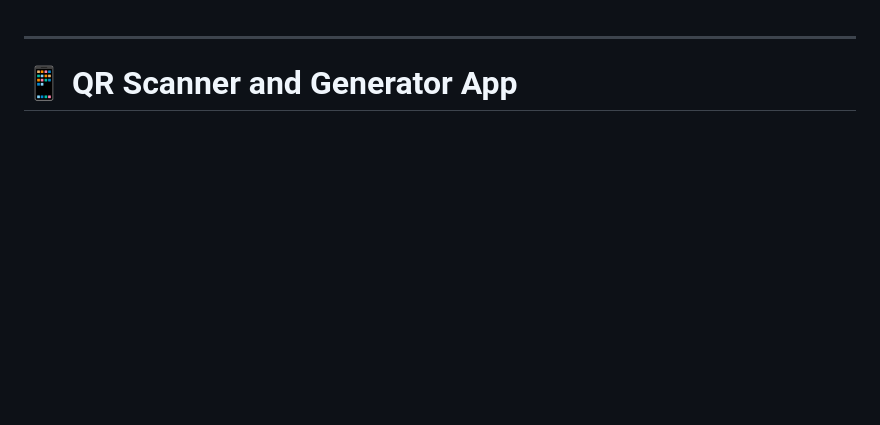
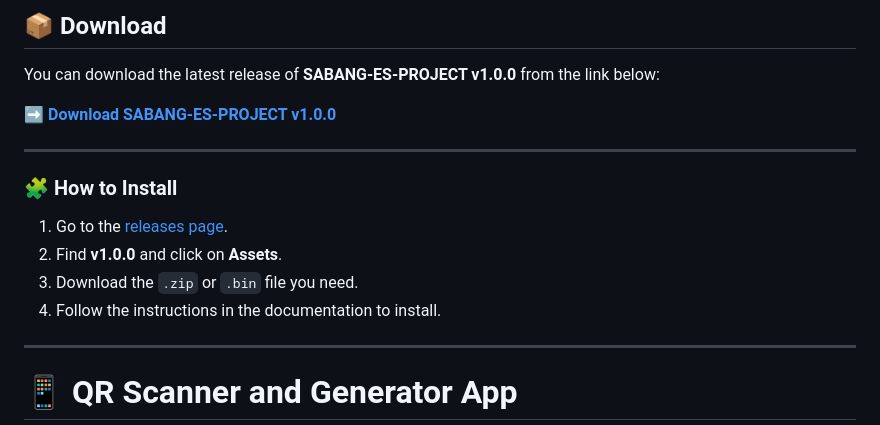
Before and after one commit to shazkun/SABANG-ES-PROJECT, a Markdown page: README.md, the part around the change. Drawn GitHub-style; blank space fills up the shorter version.

Commit message:
Update README with download and installation steps
Added download and installation instructions for v1.0.0.

```diff
--- a/README.md
+++ b/README.md
@@ -1,4 +1,16 @@
+## 📦 Download
 
+You can download the latest release of **SABANG-ES-PROJECT v1.0.0** from the link below:
+
+➡️ [**Download SABANG-ES-PROJECT v1.0.0**](https://github.com/shazkun/SABANG-ES-PROJECT/releases/tag/v1.0.0)
+
+---
+
+### 🧩 How to Install
+1. Go to the [releases page](https://github.com/shazkun/SABANG-ES-PROJECT/releases).
+2. Find **v1.0.0** and click on **Assets**.
+3. Download the `.zip` or `.bin` file you need.
+4. Follow the instructions in the documentation to install.
 
 ---
 
```
